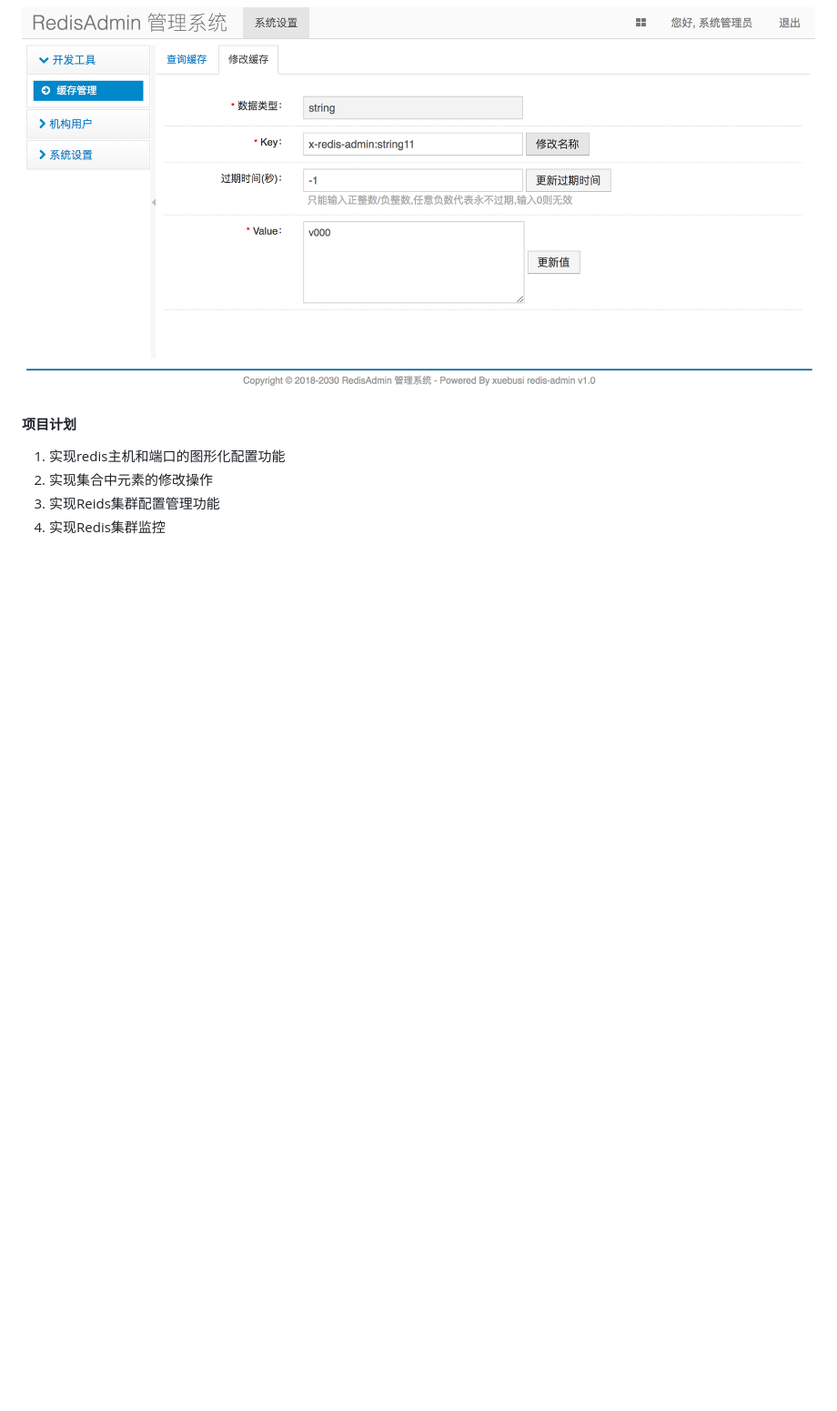
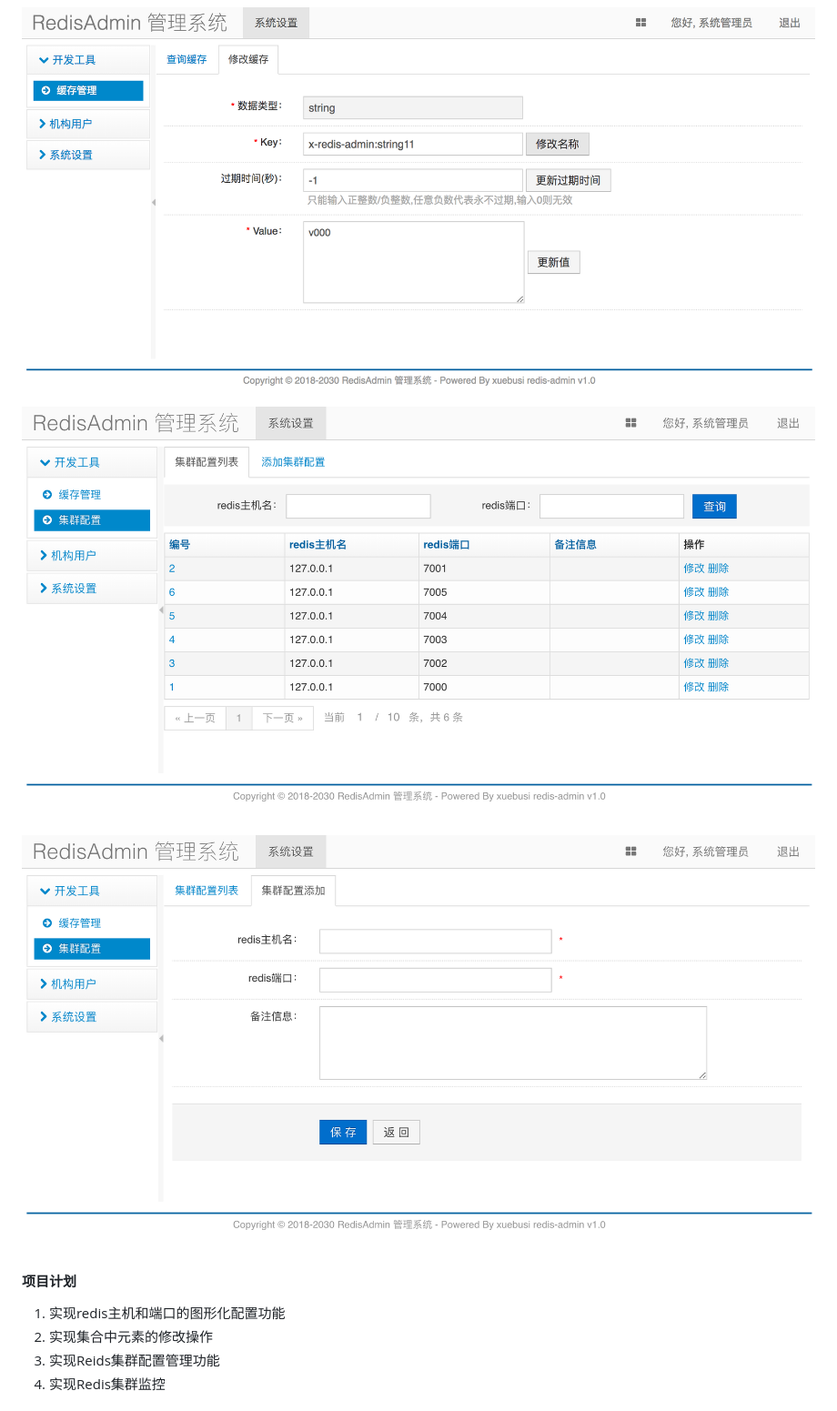
Before and after one commit to skaabaoui/redis-admin, a Markdown page: README.md, the part around the change. Shown: that part at 91% size. GitHub-like rendering; pictures changed too: screenshot/11-1542275834144.png (added), screenshot/12-1542275862427.png (added); blank space fills up the shorter version.

Commit message:
修改README文件,增加集群配置截图

```diff
--- a/README.md
+++ b/README.md
@@ -51,6 +51,10 @@
 
 ![](screenshot/10-1541241456056.png)
 
+![](screenshot/11-1542275834144.png)
+
+![](screenshot/12-1542275862427.png)
+
 
 #### 项目计划
 
```
